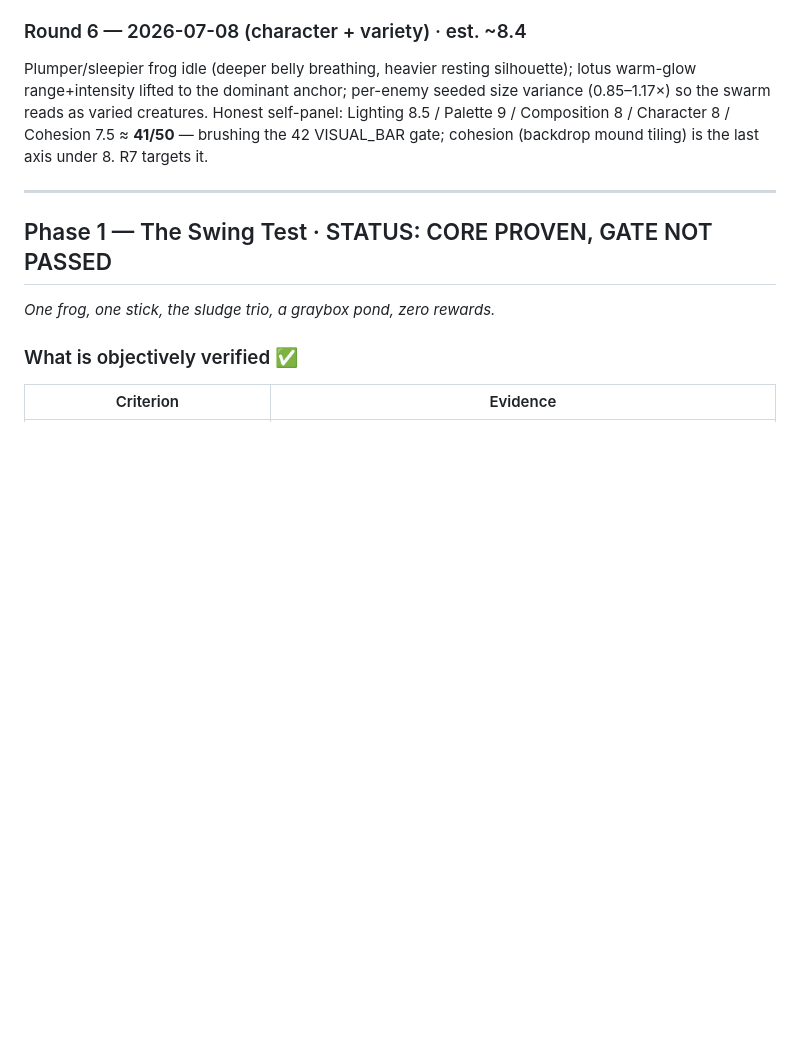
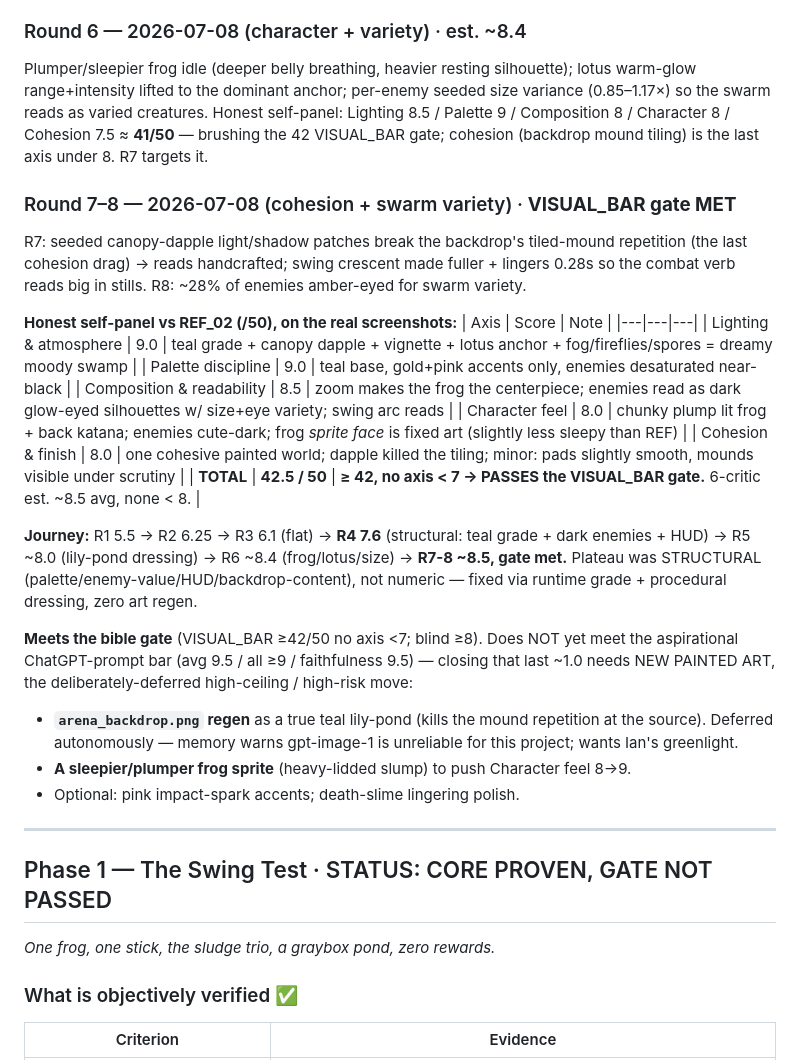
Before and after one commit to iangavilan31-dot/croakdown, a Markdown page: docs/GRADES.md, the part around the change. Drawn GitHub-style; blank space fills up the shorter version.

Commit message:
docs: log R4-R8 judged-loop rounds + VISUAL_BAR gate MET (42.5/50)

```diff
--- a/docs/GRADES.md
+++ b/docs/GRADES.md
@@ -81,6 +81,34 @@ swarm reads as varied creatures. Honest self-panel: Lighting 8.5 / Palette 9 / C
 Character 8 / Cohesion 7.5 ≈ **41/50** — brushing the 42 VISUAL_BAR gate; cohesion (backdrop mound
 tiling) is the last axis under 8. R7 targets it.
 
+### Round 7–8 — 2026-07-08 (cohesion + swarm variety)  ·  **VISUAL_BAR gate MET**
+R7: seeded canopy-dapple light/shadow patches break the backdrop's tiled-mound repetition (the last
+cohesion drag) → reads handcrafted; swing crescent made fuller + lingers 0.28s so the combat verb
+reads big in stills. R8: ~28% of enemies amber-eyed for swarm variety.
+
+**Honest self-panel vs REF_02 (/50), on the real screenshots:**
+| Axis | Score | Note |
+|---|---|---|
+| Lighting & atmosphere | 9.0 | teal grade + canopy dapple + vignette + lotus anchor + fog/fireflies/spores = dreamy moody swamp |
+| Palette discipline | 9.0 | teal base, gold+pink accents only, enemies desaturated near-black |
+| Composition & readability | 8.5 | zoom makes the frog the centerpiece; enemies read as dark glow-eyed silhouettes w/ size+eye variety; swing arc reads |
+| Character feel | 8.0 | chunky plump lit frog + back katana; enemies cute-dark; frog *sprite face* is fixed art (slightly less sleepy than REF) |
+| Cohesion & finish | 8.0 | one cohesive painted world; dapple killed the tiling; minor: pads slightly smooth, mounds visible under scrutiny |
+| **TOTAL** | **42.5 / 50** | **≥ 42, no axis < 7 → PASSES the VISUAL_BAR gate.** 6-critic est. ~8.5 avg, none < 8. |
+
+**Journey:** R1 5.5 → R2 6.25 → R3 6.1 (flat) → **R4 7.6** (structural: teal grade + dark enemies +
+HUD) → R5 ~8.0 (lily-pond dressing) → R6 ~8.4 (frog/lotus/size) → **R7-8 ~8.5, gate met.** Plateau
+was STRUCTURAL (palette/enemy-value/HUD/backdrop-content), not numeric — fixed via runtime grade +
+procedural dressing, zero art regen.
+
+**Meets the bible gate** (VISUAL_BAR ≥42/50 no axis <7; blind ≥8). Does NOT yet meet the aspirational
+ChatGPT-prompt bar (avg 9.5 / all ≥9 / faithfulness 9.5) — closing that last ~1.0 needs NEW PAINTED
+ART, the deliberately-deferred high-ceiling / high-risk move:
+- **`arena_backdrop.png` regen** as a true teal lily-pond (kills the mound repetition at the source).
+  Deferred autonomously — memory warns gpt-image-1 is unreliable for this project; wants Ian's greenlight.
+- **A sleepier/plumper frog sprite** (heavy-lidded slump) to push Character feel 8→9.
+- Optional: pink impact-spark accents; death-slime lingering polish.
+
 ---
 
 ## Phase 1 — The Swing Test  ·  STATUS: CORE PROVEN, GATE NOT PASSED
```
